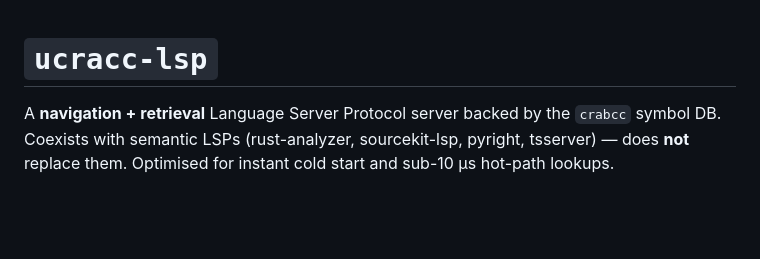
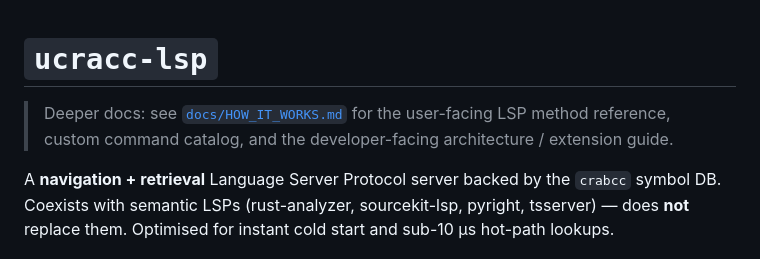
Before and after one commit to crabcc-labs/crabcc, a Markdown page: crates/ucracc-lsp/README.md, the part around the change. Drawn GitHub-style; blank space fills up the shorter version.

Commit message:
docs(ucracc-lsp): add HOW_IT_WORKS.md — user + developer reference
Single reference covering:

User guide
- Supported languages (10) + which have call edges
- Every LSP method we answer + what backs it in crabcc-core
- Custom workspace/executeCommand catalog (memory.search, webfetch, rerank)
- Cargo features
- Tips and gotchas (crabcc index first, cache invalidation, no diagnostics)

Developer guide
- Architecture diagram showing the Backend / State / crabcc-core layers
- The hot path (hover) traced end to end
- The write path (didChange with INCREMENTAL sync + Tree cache + reparse)
- Lazy loading, moka LRU, extension points for new languages and commands
- Public crabcc-core API surface we depend on
- Testing and bench patterns with copy-paste templates

Co-Authored-By: Claude Opus 4.7 (1M context) <noreply@anthropic.com>

```diff
--- a/crates/ucracc-lsp/README.md
+++ b/crates/ucracc-lsp/README.md
@@ -1,4 +1,8 @@
 # `ucracc-lsp`
+
+> Deeper docs: see [`docs/HOW_IT_WORKS.md`](docs/HOW_IT_WORKS.md) for the
+> user-facing LSP method reference, custom command catalog, and the
+> developer-facing architecture / extension guide.
 
 A **navigation + retrieval** Language Server Protocol server backed by
 the `crabcc` symbol DB. Coexists with semantic LSPs (rust-analyzer,
```
Also changed, not shown: 1 other file.
